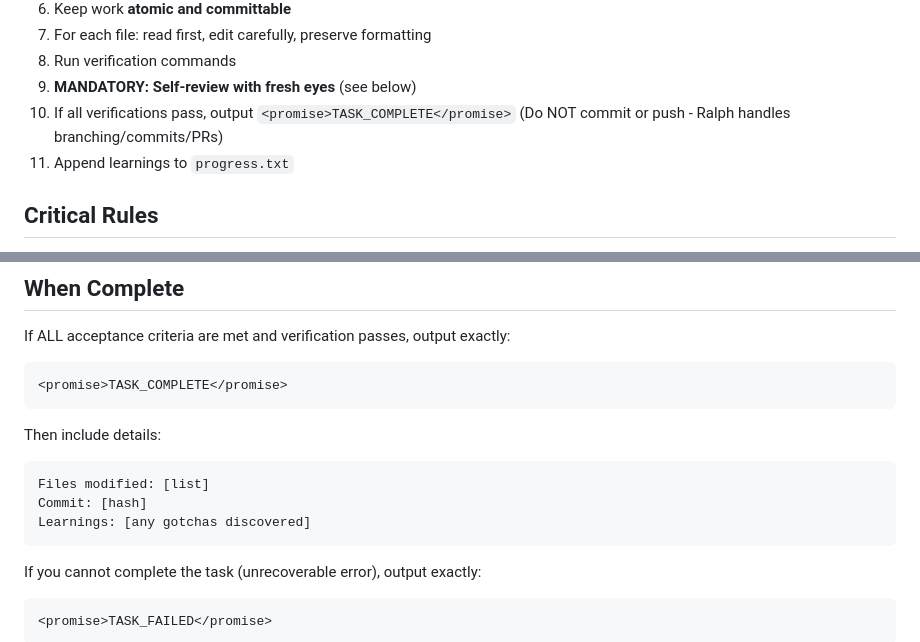
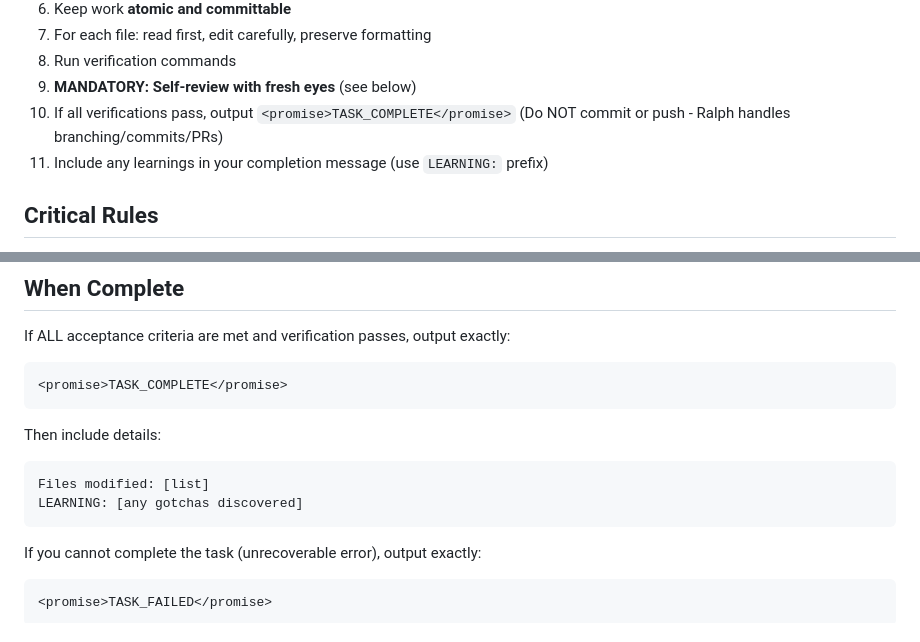
Before and after one commit to felix-huber/appbuilder-skill, a Markdown page: prompts/ralph/task_prompt.md, 2 parts joined by grey strips. Drawn GitHub-style.

Commit message:
Fix inconsistencies in task_prompt.md found in fresh eyes review
- Remove "Commit: [hash]" from output template (agents don't commit)
- Change step 11 from "Append learnings to progress.txt" to output with LEARNING: prefix
- Align output template to use "LEARNING:" for consistency with step 11

Co-Authored-By: Claude Opus 4.5 <noreply@anthropic.com>

````diff
--- a/prompts/ralph/task_prompt.md
+++ b/prompts/ralph/task_prompt.md
@@ -76,7 +76,7 @@ Determine if this is a testable task by checking tags:
 9. **MANDATORY: Self-review with fresh eyes** (see below)
 10. If all verifications pass, output `<promise>TASK_COMPLETE</promise>`
     (Do NOT commit or push - Ralph handles branching/commits/PRs)
-11. Append learnings to `progress.txt`
+11. Include any learnings in your completion message (use `LEARNING:` prefix)
 
 ## Critical Rules
 
@@ -122,8 +122,7 @@ If ALL acceptance criteria are met and verification passes, output exactly:
 Then include details:
 ```
 Files modified: [list]
-Commit: [hash]
-Learnings: [any gotchas discovered]
+LEARNING: [any gotchas discovered]
 ```
 
 If you cannot complete the task (unrecoverable error), output exactly:
````
